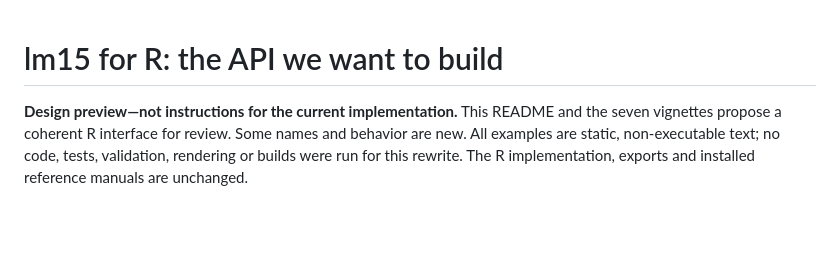
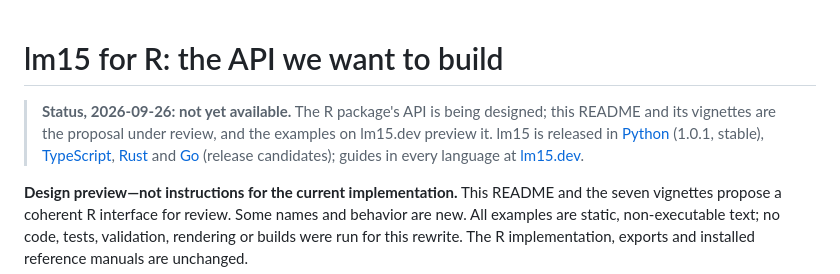
Before and after one commit to lm15-dev/lm15-r, a Markdown page: README.md, the part around the change. GitHub-like rendering; blank space fills up the shorter version.

Commit message:
README: a status note at the top (2026-09-26) — where this language stands and where the released languages are

```diff
--- a/README.md
+++ b/README.md
@@ -1,4 +1,11 @@
 # lm15 for R: the API we want to build
+
+> **Status, 2026-09-26: not yet available.** The R package's API is being
+> designed; this README and its vignettes are the proposal under review, and
+> the examples on lm15.dev preview it. lm15 is released in [Python](https://github.com/lm15-dev/lm15-python) (1.0.1, stable),
+> [TypeScript](https://github.com/lm15-dev/lm15-ts), [Rust](https://github.com/lm15-dev/lm15-rs)
+> and [Go](https://github.com/lm15-dev/lm15-go) (release candidates); guides in every language at
+> [lm15.dev](https://lm15.dev/docs/).
 
 **Design preview—not instructions for the current implementation.**
 This README and the seven vignettes propose a coherent R interface for review.
```
